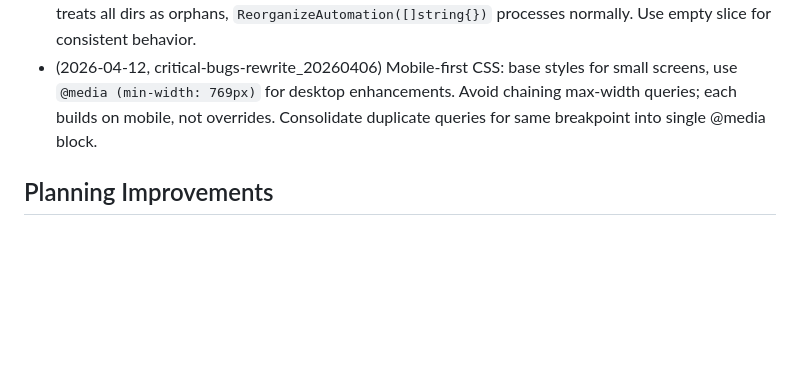
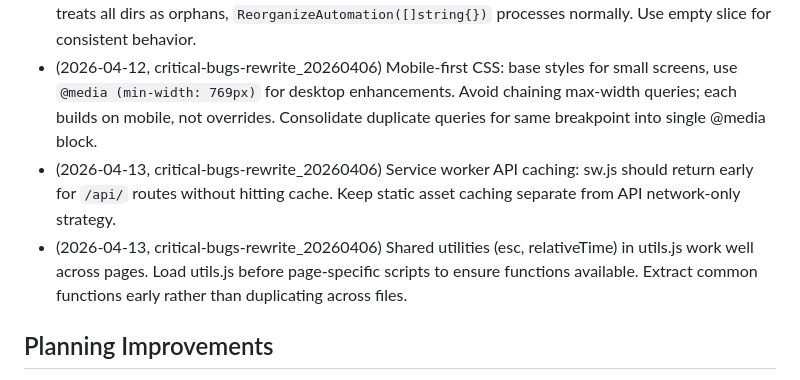
Before and after one commit to bodangren/dashboard, a Markdown page: conductor/lessons-learned.md, the part around the change. GitHub-like rendering; blank space fills up the shorter version.

```diff
--- a/conductor/lessons-learned.md
+++ b/conductor/lessons-learned.md
@@ -24,6 +24,8 @@
 - (2026-04-09, critical-bugs-rewrite_20260406) Harness detection via explicit name map {re *regexp.Regexp, name Harness} instead of deriving name from regex string slicing. Explicit is better than fragile string manipulation.
 - (2026-04-10, critical-bugs-rewrite_20260406) nil vs empty slice in Go: `ReorganizeAutomation(nil)` treats all dirs as orphans, `ReorganizeAutomation([]string{})` processes normally. Use empty slice for consistent behavior.
 - (2026-04-12, critical-bugs-rewrite_20260406) Mobile-first CSS: base styles for small screens, use `@media (min-width: 769px)` for desktop enhancements. Avoid chaining max-width queries; each builds on mobile, not overrides. Consolidate duplicate queries for same breakpoint into single @media block.
+- (2026-04-13, critical-bugs-rewrite_20260406) Service worker API caching: sw.js should return early for `/api/` routes without hitting cache. Keep static asset caching separate from API network-only strategy.
+- (2026-04-13, critical-bugs-rewrite_20260406) Shared utilities (esc, relativeTime) in utils.js work well across pages. Load utils.js before page-specific scripts to ensure functions available. Extract common functions early rather than duplicating across files.
 
 ## Planning Improvements
 
```
Also changed, not shown: 1 other file.
